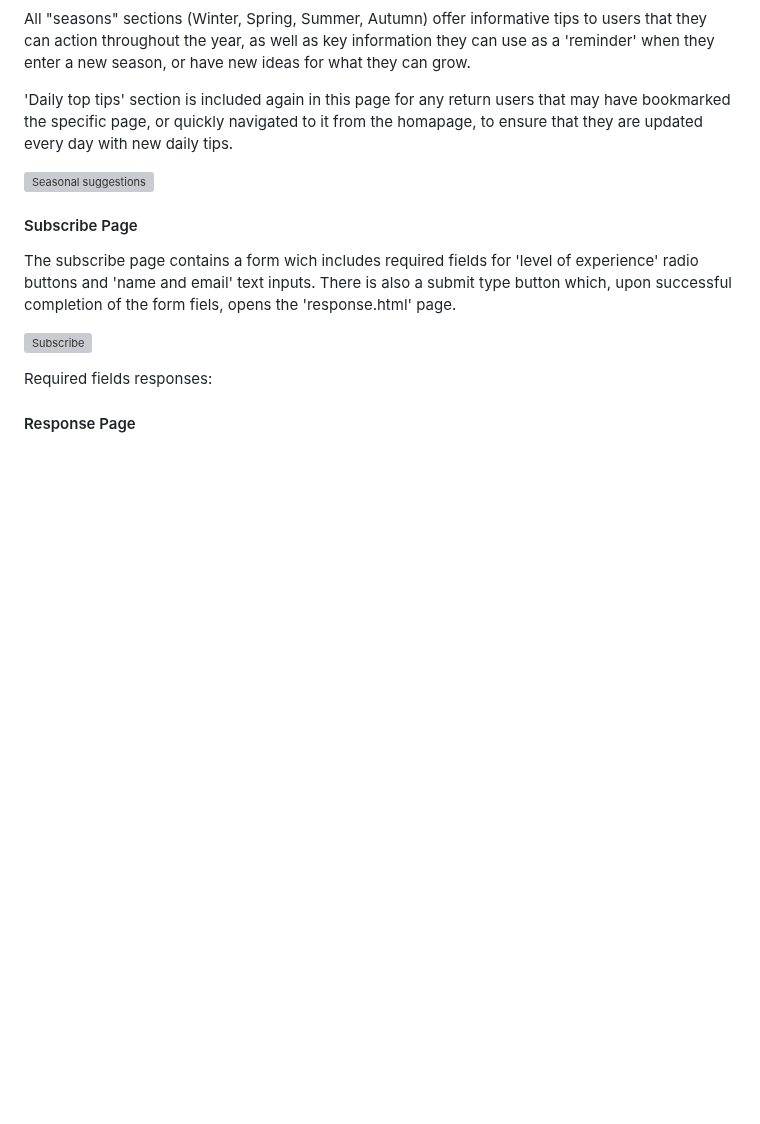
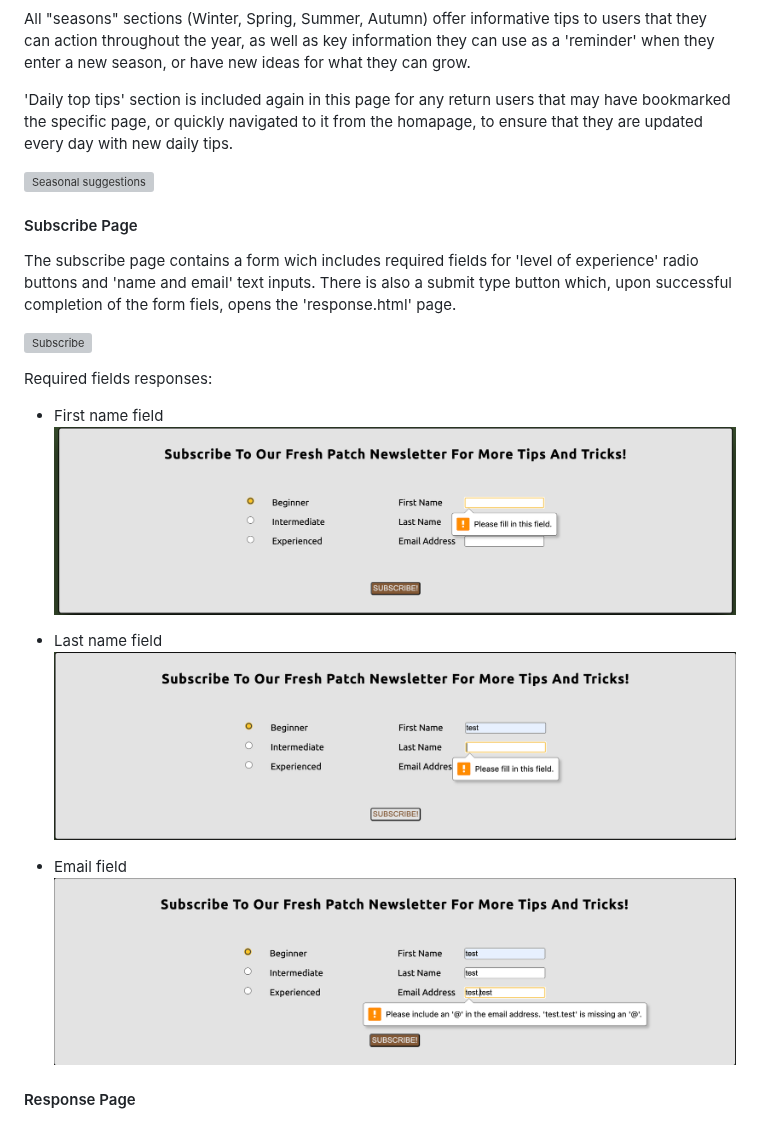
Before and after one commit to LcodeM/fresh_patch_v2, a Markdown page: README.md, the part around the change. Drawn GitHub-style; blank space fills up the shorter version; grey boxes are pictures that could not be loaded.

Commit message:
Add image links for images required fields

```diff
--- a/README.md
+++ b/README.md
@@ -181,6 +181,14 @@ The subscribe page contains a form wich includes required fields for 'level of e
 
 Required fields responses:
 
+- First name field
+![first name required](https://github.com/LcodeM/fresh_patch_v2/blob/main/assets/images/first-name-required.png)
+
+- Last name field
+![last name required](https://github.com/LcodeM/fresh_patch_v2/blob/main/assets/images/last-name-required.png)
+
+- Email field
+![email field](https://github.com/LcodeM/fresh_patch_v2/blob/main/assets/images/email-required.png)
 
 #### Response Page
 
```
